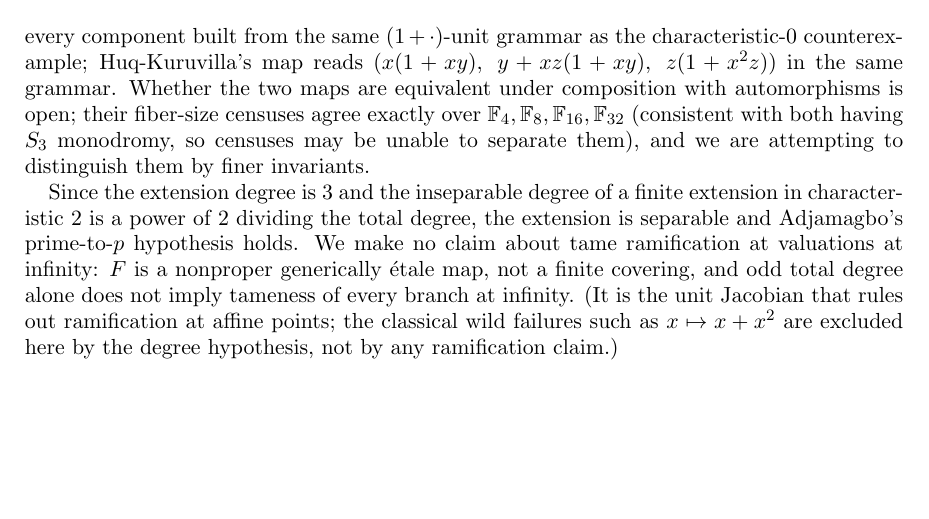
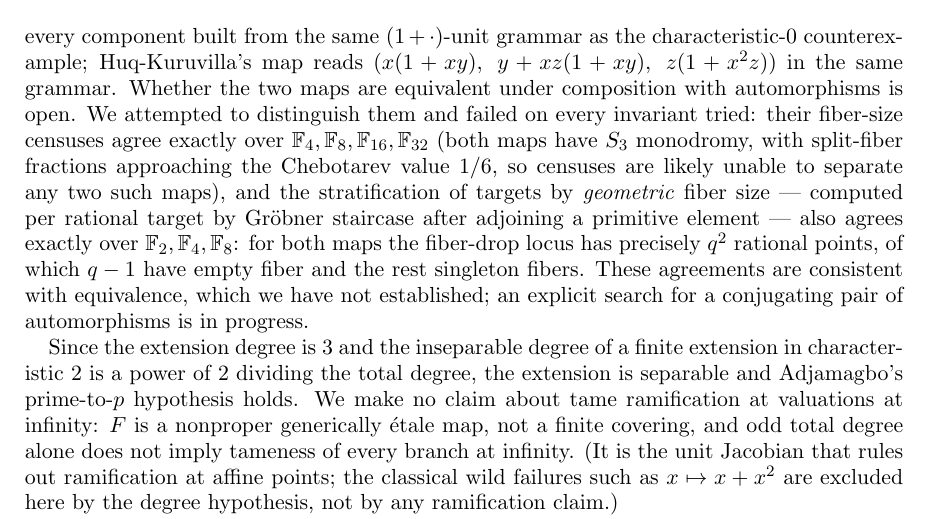
Before and after one commit to ctoth/jc, a LaTeX paper (paper/note.tex): part of page 2 of 3, cut so that both start at the same text, the shorter picture padded with empty space. Compiled offline with pdfLaTeX.

Commit message:
Record the failed inequivalence attempt: all invariants agree
The geometric fiber-size stratification (per-target Groebner staircase
with a primitive element adjoined) matches exactly between our map and
Huq-Kuruvilla''s over F_2, F_4, F_8 - for both, the fiber-drop locus has
precisely q^2 rational points, q-1 with empty fiber and the rest
singletons - on top of the census agreement through F_32 already
recorded. Every invariant tried is consistent with the two maps being
equivalent under composition with automorphisms; the note now says so
honestly, and an explicit meet-in-the-middle search for a conjugating
pair is the next step.

Co-Authored-By: Claude Fable 5 <noreply@anthropic.com>
Claude-Session: https://claude.ai/code/session_01BfP66CGqCSic1AmtnQYFbX

```diff
--- a/paper/note.tex
+++ b/paper/note.tex
@@ -81,11 +81,19 @@ puts $F$ in the unit-product normal form
 every component built from the same $(1+\cdot)$-unit grammar as the
 characteristic-$0$ counterexample; Huq-Kuruvilla's map reads
 $(x(1+xy),\; y+xz(1+xy),\; z(1+x^2z))$ in the same grammar. Whether the
-two maps are equivalent under composition with automorphisms is open;
+two maps are equivalent under composition with automorphisms is open.
+We attempted to distinguish them and failed on every invariant tried:
 their fiber-size censuses agree exactly over
-$\F_4, \F_8, \F_{16}, \F_{32}$ (consistent with both having $S_3$
-monodromy, so censuses may be unable to separate them), and we are
-attempting to distinguish them by finer invariants.
+$\F_4, \F_8, \F_{16}, \F_{32}$ (both maps have $S_3$ monodromy, with
+split-fiber fractions approaching the Chebotarev value $1/6$, so
+censuses are likely unable to separate any two such maps), and the
+stratification of targets by \emph{geometric} fiber size --- computed
+per rational target by Gr\"obner staircase after adjoining a primitive
+element --- also agrees exactly over $\F_2, \F_4, \F_8$: for both maps
+the fiber-drop locus has precisely $q^2$ rational points, of which
+$q-1$ have empty fiber and the rest singleton fibers. These agreements
+are consistent with equivalence, which we have not established; an
+explicit search for a conjugating pair of automorphisms is in progress.
 
 Since the extension degree is $3$ and the inseparable degree of a
 finite extension in characteristic $2$ is a power of $2$ dividing the
```
Also changed, not shown: notes-session.md (+9 -0 lines).
